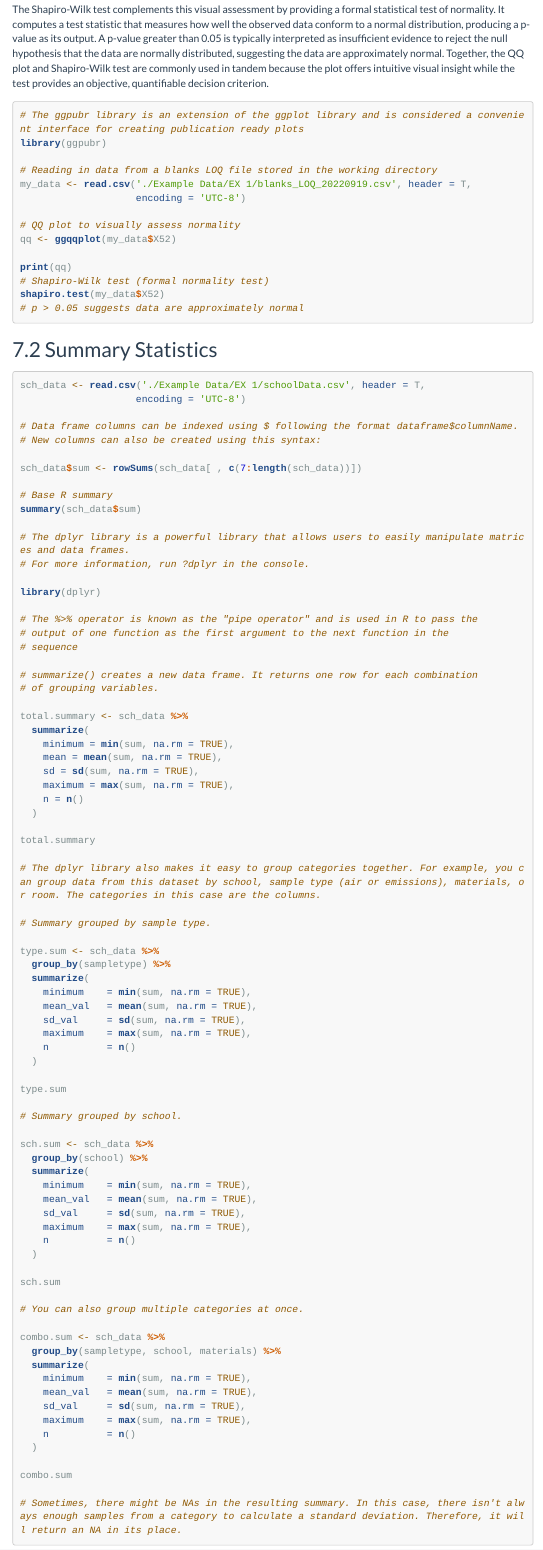
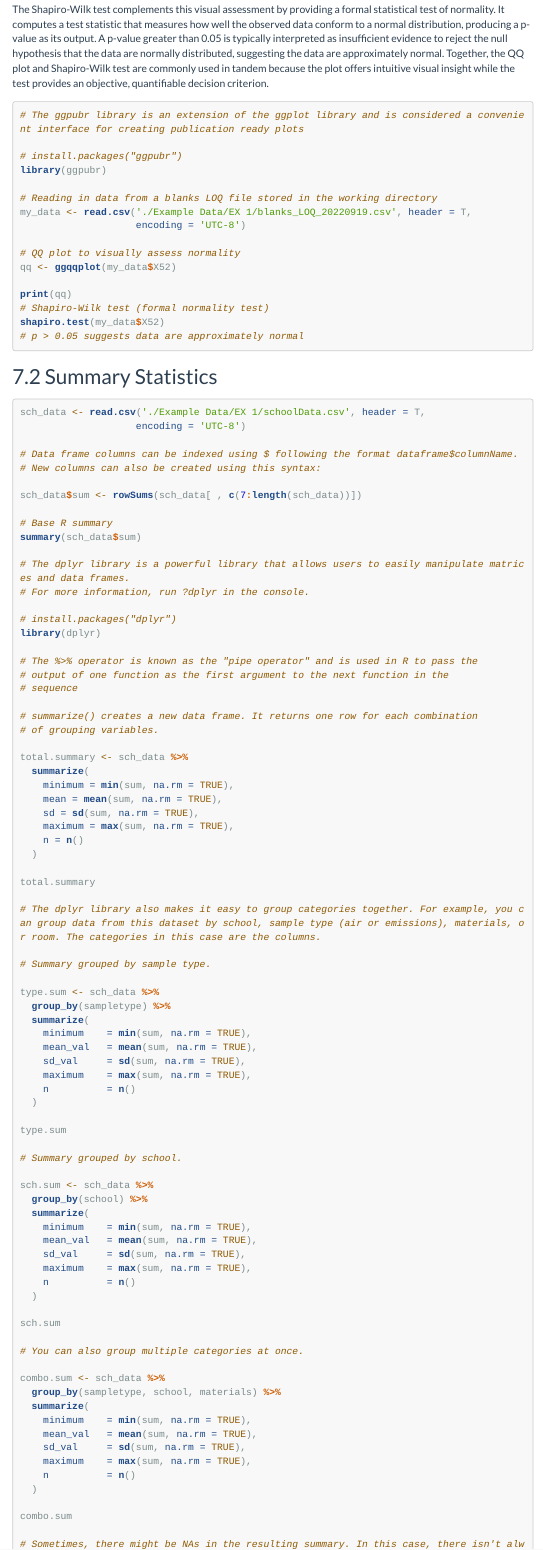
Before and after one commit to jbxhua/ISRP_R_SOP, an R Markdown document (R_SOP_tutorial.Rmd): the page in a window 1100 px wide, from 13360 px down. Rendered offline with R 4.5, knitr and Pandoc, with nearby package versions; menus at the side of the page are left out; long lines of code are wrapped.

Commit message:
small edits

````diff
--- a/R_SOP_tutorial.Rmd
+++ b/R_SOP_tutorial.Rmd
@@ -598,6 +598,8 @@ The Shapiro-Wilk test complements this visual assessment by providing a formal s
 
 ```{r normality}
 # The ggpubr library is an extension of the ggplot library and is considered a convenient interface for creating publication ready plots
+
+# install.packages("ggpubr")
 library(ggpubr)
 
 # Reading in data from a blanks LOQ file stored in the working directory
@@ -633,6 +635,7 @@ summary(sch_data$sum)
 # The dplyr library is a powerful library that allows users to easily manipulate matrices and data frames.
 # For more information, run ?dplyr in the console.
 
+# install.packages("dplyr")
 library(dplyr)
 
 # The %>% operator is known as the "pipe operator" and is used in R to pass the
````
